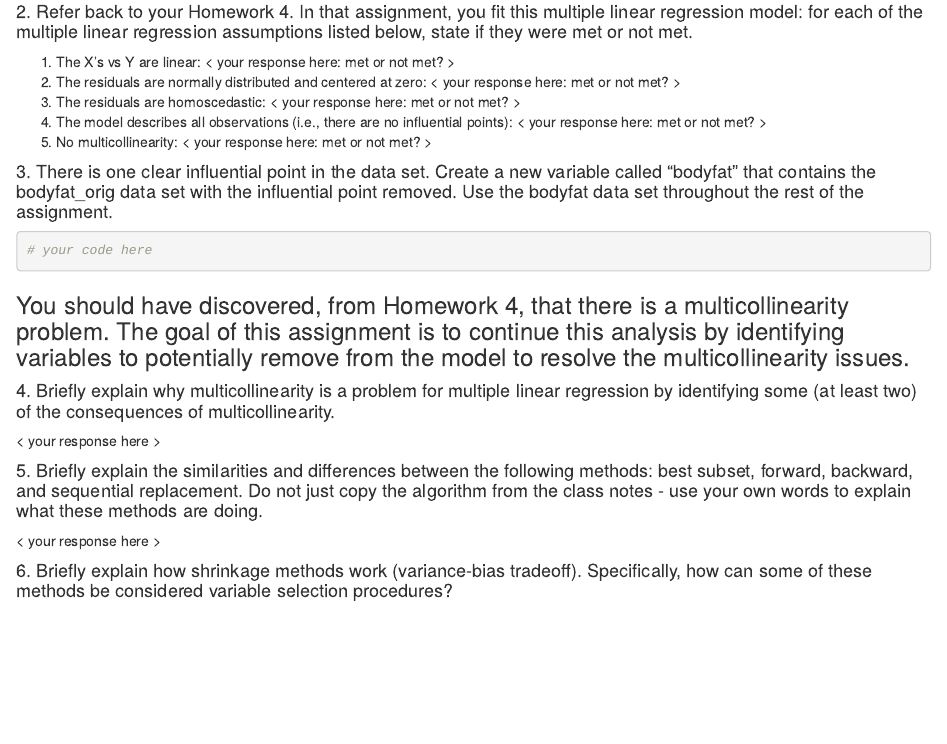
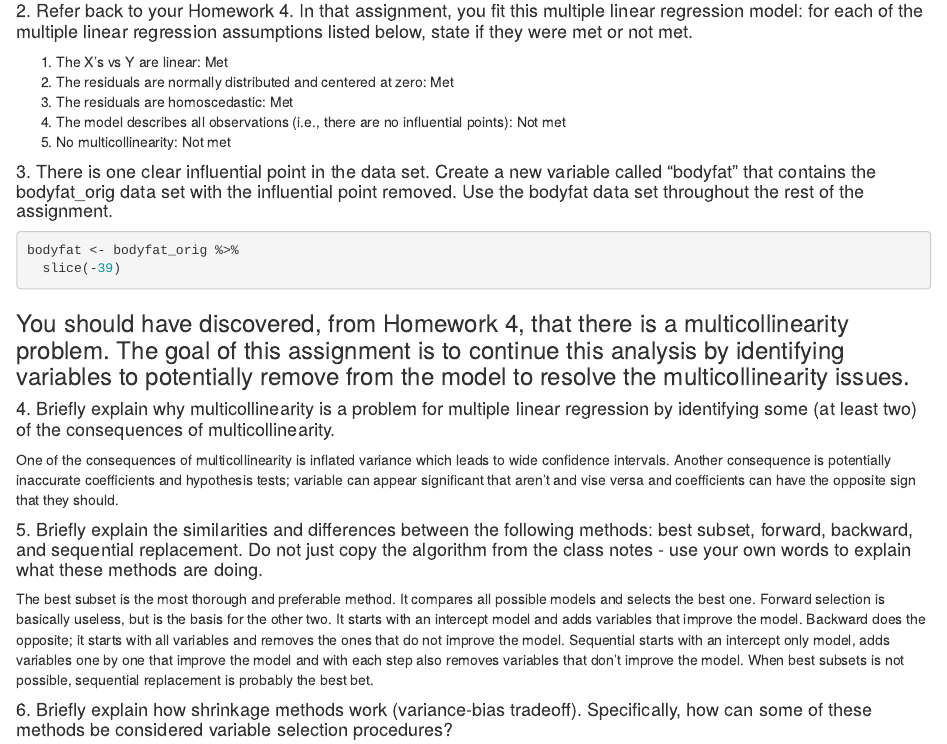
Before and after one commit to mtnbikerjoshua/STAT330, an R Markdown document (Homework 5.Rmd): the page in a window 1100 px wide, from 790 px down before the commit and from 1180 px down after it, so that both start at the same text. Rendered offline with R 4.5, knitr and Pandoc, with nearby package versions; some code elsewhere in the file could not run offline.

Commit message:
Answer questions 0-5

````diff
--- a/Homework 5.Rmd
+++ b/Homework 5.Rmd
@@ -38,16 +45,17 @@ The data can be found in the BodyFat data set on Canvas. Download BodyFat.txt, a
 
 #### 2. Refer back to your Homework 4. In that assignment, you fit this multiple linear regression model: for each of the multiple linear regression assumptions listed below, state if they were met or not met.
 
-1. The X’s vs Y are linear:   < your response here: met or not met? >
-2. The residuals are normally distributed and centered at zero:   < your response here: met or not met? >
-3. The residuals are homoscedastic:   < your response here: met or not met? >
-4. The model describes all observations (i.e., there are no influential points):   < your response here: met or not met? >
-5. No multicollinearity:   < your response here: met or not met? >
+1. The X’s vs Y are linear:   Met
+2. The residuals are normally distributed and centered at zero:   Met
+3. The residuals are homoscedastic:   Met
+4. The model describes all observations (i.e., there are no influential points):   Not met
+5. No multicollinearity:   Not met
 
 #### 3. There is one clear influential point in the data set. Create a new variable called "bodyfat" that contains the bodyfat_orig data set with the influential point removed. Use the bodyfat data set throughout the rest of the assignment.
 
 ```{r, fig.align='center'}
-# your code here
+bodyfat <- bodyfat_orig %>%
+  slice(-39)
 ```
 
 
@@ -58,11 +66,11 @@ The data can be found in the BodyFat data set on Canvas. Download BodyFat.txt, a
 
 #### 4. Briefly explain why multicollinearity is a problem for multiple linear regression by identifying some (at least two) of the consequences of multicollinearity.
 
-< your response here >
+One of the consequences of multicollinearity is inflated variance which leads to wide confidence intervals. Another consequence is potentially inaccurate coefficients and hypothesis tests; variable can appear significant that aren't and vise versa and coefficients can have the opposite sign that they should.
 
 #### 5. Briefly explain the similarities and differences between the following methods: best subset, forward, backward, and sequential replacement. Do not just copy the algorithm from the class notes - use your own words to explain what these methods are doing.
 
-< your response here >
+The best subset is the most thorough and preferable method. It compares all possible models and selects the best one. Forward selection is basically useless, but is the basis for the other two. It starts with an intercept model and adds variables that improve the model. Backward does the opposite; it starts with all variables and removes the ones that do not improve the model. Sequential starts with an intercept only model, adds variables one by one that improve the model and with each step also removes variables that don't improve the model. When best subsets is not possible, sequential replacement is probably the best bet.
 
 #### 6. Briefly explain how shrinkage methods work (variance-bias tradeoff). Specifically, how can some of these methods be considered variable selection procedures?
 
````
Also changed, not shown: Homework 5.Rmd (13 more changed lines).
